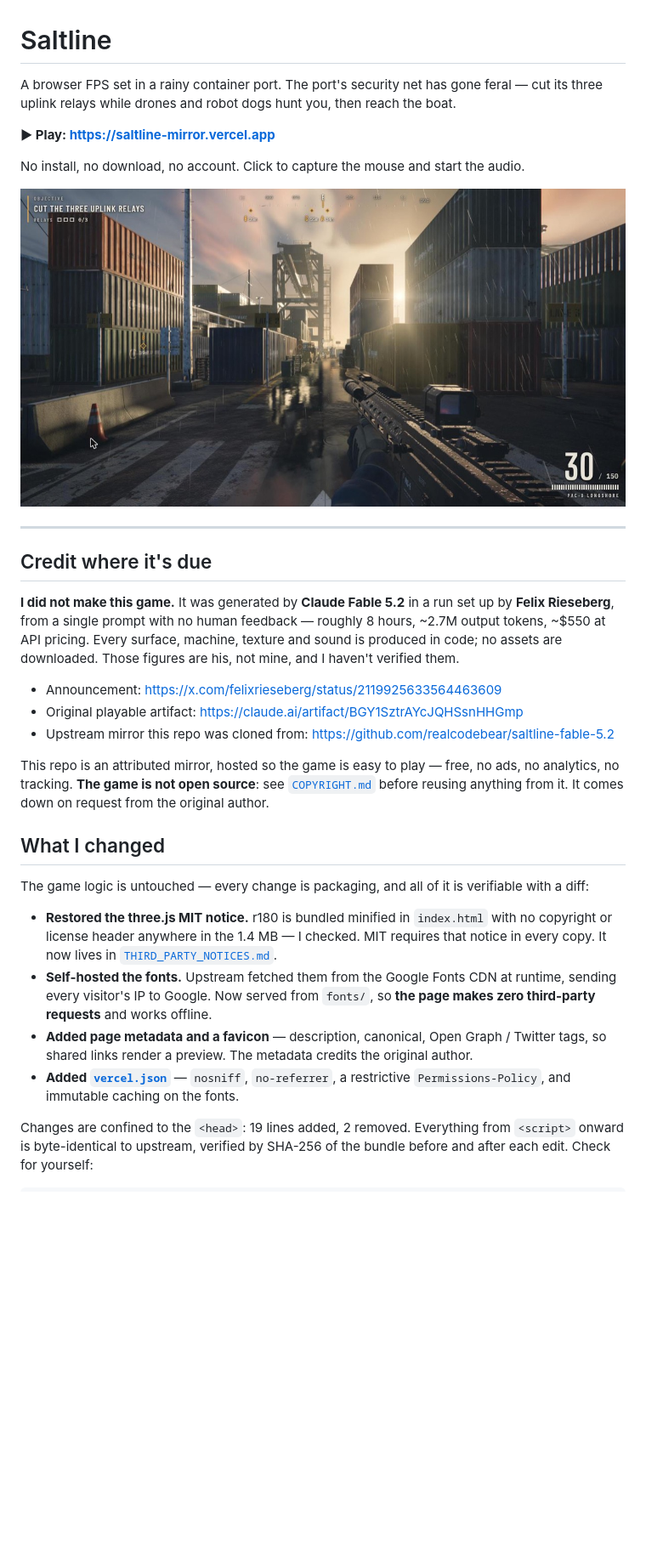
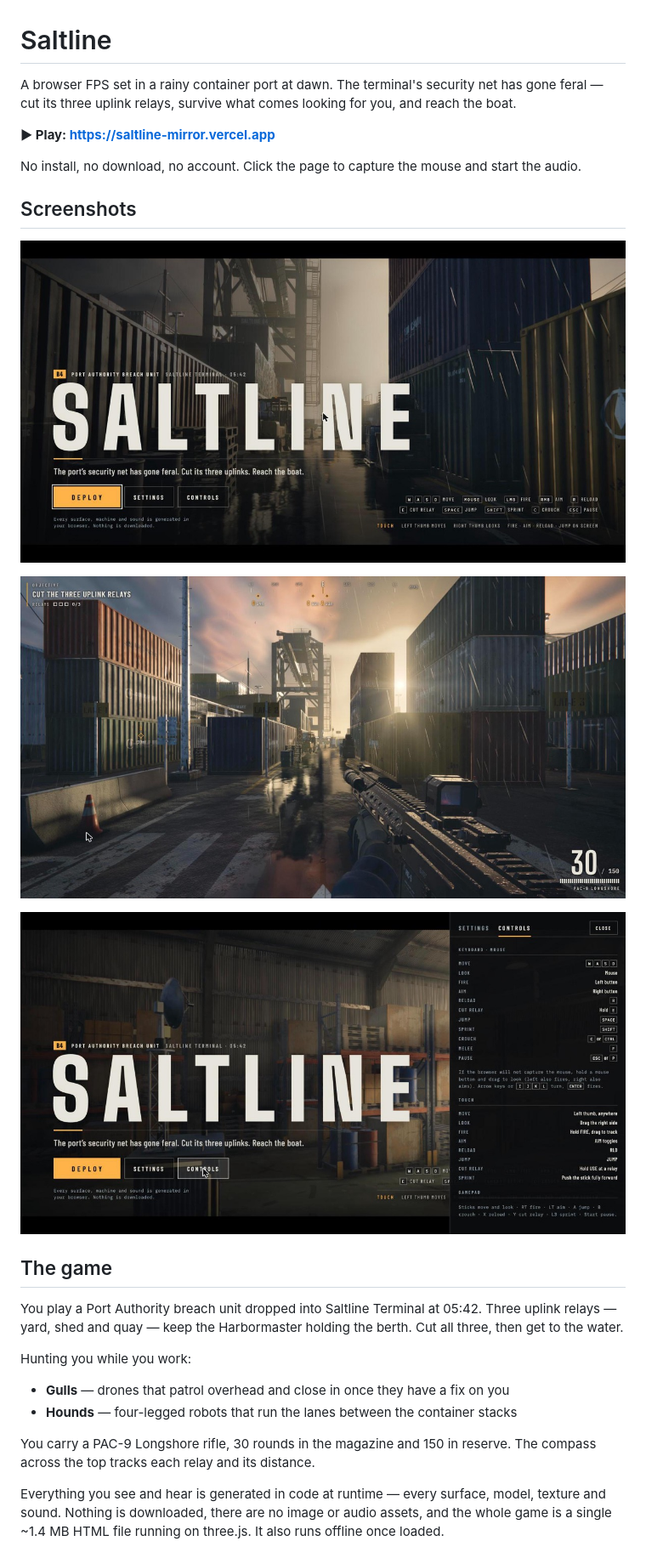
Before and after one commit to sakib142/saltline-mirror, a Markdown page: README.md, the part around one of its changes. Shown at 85% size. Rendered like a GitHub page; pictures changed too: screenshots/controls.jpg (added), screenshots/port.jpg (added), screenshots/title.jpg (added); blank space fills up the shorter version.

```diff
--- a/README.md
+++ b/README.md
@@ -1,47 +1,34 @@
 # Saltline
 
-A browser FPS set in a rainy container port. The port's security net has gone feral — cut its three
-uplink relays while drones and robot dogs hunt you, then reach the boat.
+A browser FPS set in a rainy container port at dawn. The terminal's security net has gone feral —
+cut its three uplink relays, survive what comes looking for you, and reach the boat.
 
 **▶ Play: https://saltline-mirror.vercel.app**
 
-No install, no download, no account. Click to capture the mouse and start the audio.
+No install, no download, no account. Click the page to capture the mouse and start the audio.
 
-![Saltline](og.jpg)
+## Screenshots
 
----
+![Title screen](screenshots/title.jpg)
 
-## Credit where it's due
+![Cutting through the container lanes](screenshots/port.jpg)
 
-**I did not make this game.** It was generated by **Claude Fable 5.2** in a run set up by
-**Felix Rieseberg**, from a single prompt with no human feedback — roughly 8 hours, ~2.7M output
-tokens, ~$550 at API pricing. Every surface, machine, texture and sound is produced in code; no
-assets are downloaded. Those figures are his, not mine, and I haven't verified them.
+![Controls, over the shed interior](screenshots/controls.jpg)
 
-- Announcement: https://x.com/felixrieseberg/status/2119925633564463609
-- Original playable artifact: https://claude.ai/artifact/BGY1SztrAYcJQHSsnHHGmp
-- Upstream mirror this repo was cloned from: https://github.com/realcodebear/saltline-fable-5.2
+## The game
 
-This repo is an attributed mirror, hosted so the game is easy to play — free, no ads, no analytics,
-no tracking. **The game is not open source**: see [`COPYRIGHT.md`](COPYRIGHT.md) before reusing
-anything from it. It comes down on request from the original author.
+You play a Port Authority breach unit dropped into Saltline Terminal at 05:42. Three uplink relays —
+yard, shed and quay — keep the Harbormaster holding the berth. Cut all three, then get to the water.
 
-## What I changed
+Hunting you while you work:
 
-The game logic is untouched — every change is packaging, and all of it is verifiable with a diff:
+- **Gulls** — drones that patrol overhead and close in once they have a fix on you
+- **Hounds** — four-legged robots that run the lanes between the container stacks
 
-- **Restored the three.js MIT notice.** r180 is bundled minified in `index.html` with no copyright
-  or license header anywhere in the 1.4 MB — I checked. MIT requires that notice in every copy. It
-  now lives in [`THIRD_PARTY_NOTICES.md`](THIRD_PARTY_NOTICES.md).
-- **Self-hosted the fonts.** Upstream fetched them from the Google Fonts CDN at runtime, sending
-  every visitor's IP to Google. Now served from `fonts/`, so **the page makes zero third-party
-  requests** and works offline.
-- **Added page metadata and a favicon** — description, canonical, Open Graph / Twitter tags, so
-  shared links render a preview. The metadata credits the original author.
-- **Added [`vercel.json`](vercel.json)** — `nosniff`, `no-referrer`, a restrictive
-  `Permissions-Policy`, and immutable caching on the fonts.
+You carry a PAC-9 Longshore rifle, 30 rounds in the magazine and 150 in reserve. The compass across
+the top tracks each relay and its distance.
 
-Changes are confined to the `<head>`: 19 lines added, 2 removed. Everything from `<script>` onward
-is byte-identical to upstream, verified by SHA-256 of the bundle before and after each edit. Check
-for yourself:
+Everything you see and hear is generated in code at runtime — every surface, model, texture and
+sound. Nothing is downloaded, there are no image or audio assets, and the whole game is a single
+~1.4 MB HTML file running on three.js. It also runs offline once loaded.
 
```
Also changed, not shown: other parts of README.md (+23 -19 lines), COPYRIGHT.md (deleted, +0 -45 lines), THIRD_PARTY_NOTICES.md (+2 -1 lines).
